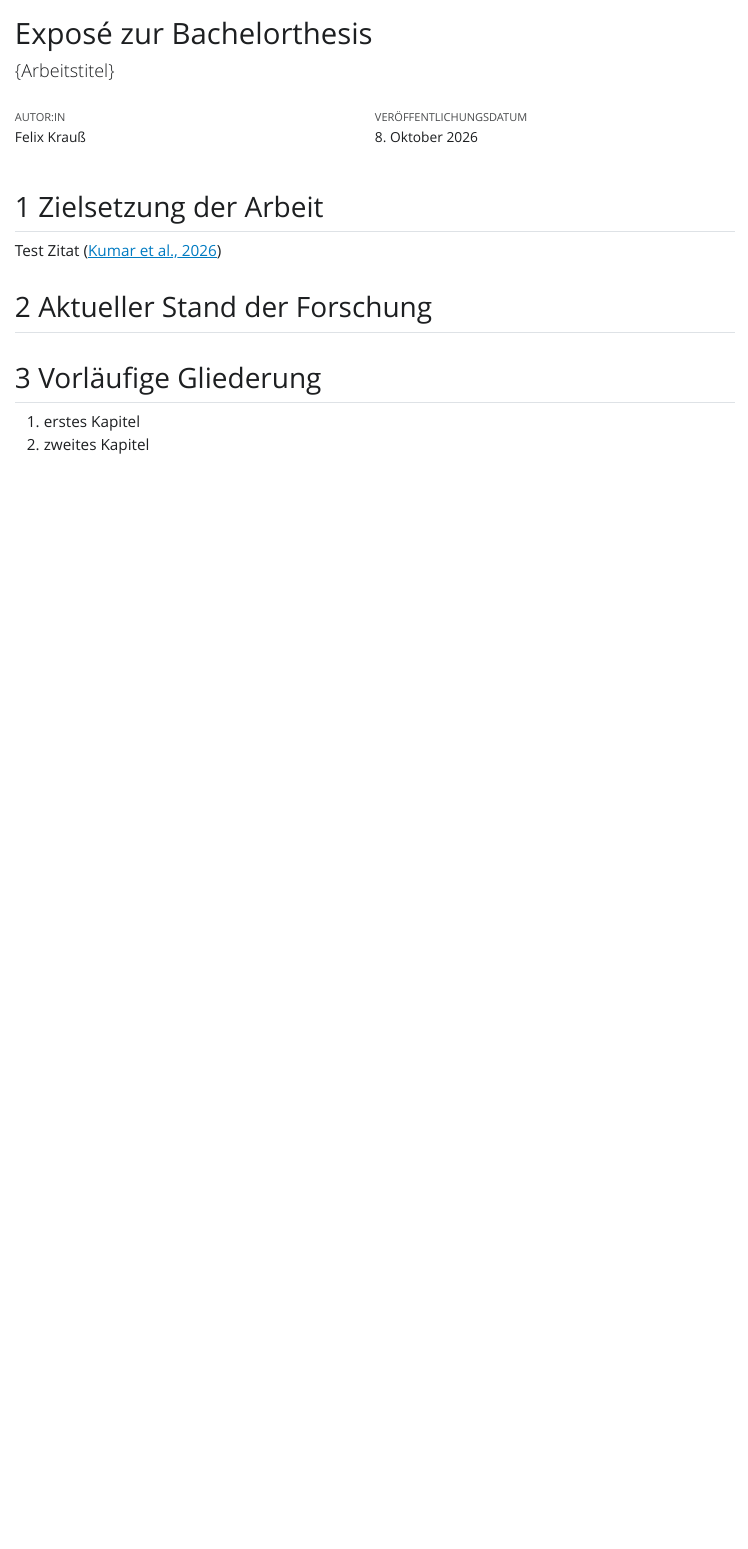
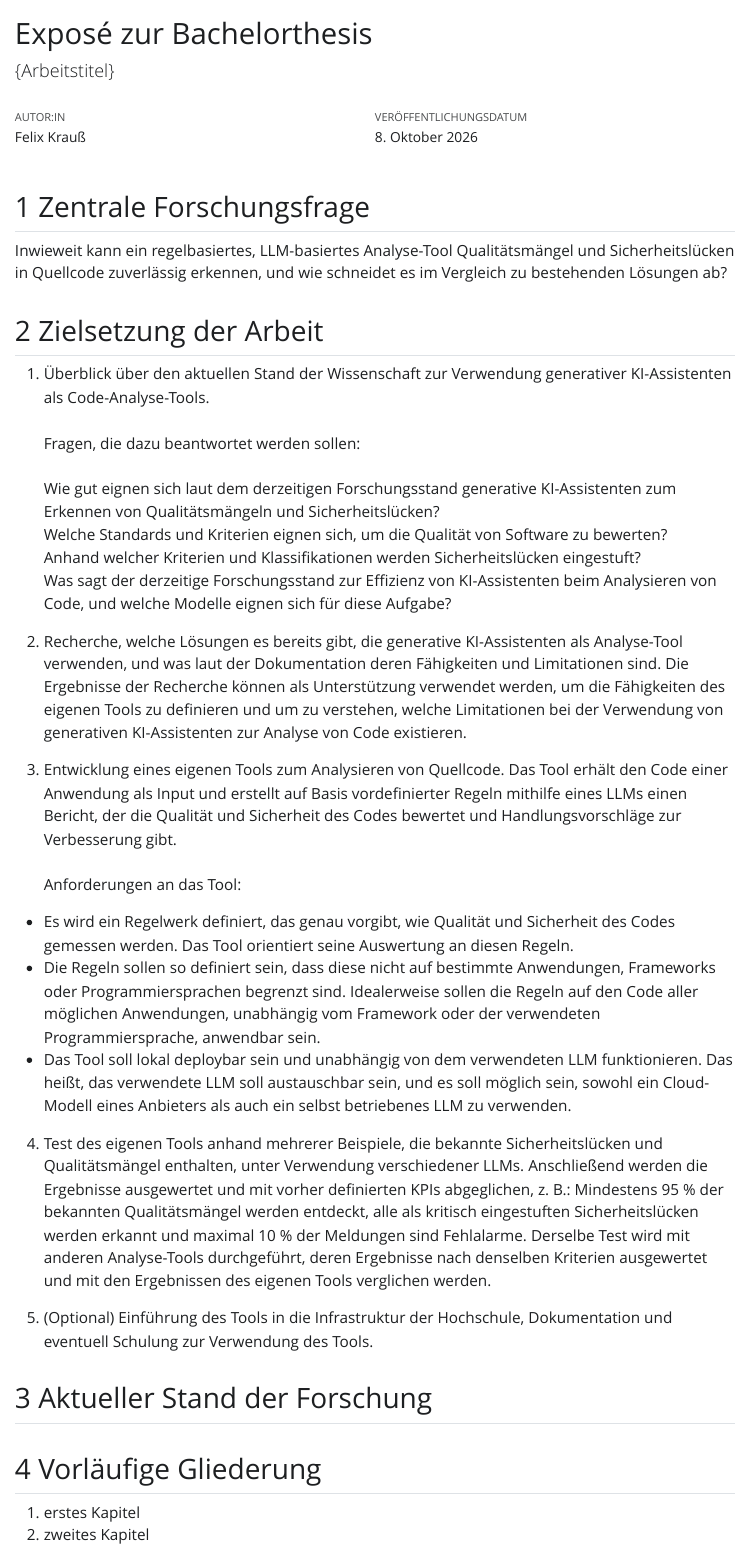
Before and after one commit to DJUngler1/Thesis, a Quarto document (Exposé.qmd): the page in a window 1100 px wide, from its top. The pictures show the output file Exposé.html that the author committed with the source, opened offline; Quarto's library style sheets are replaced by a plain one without menus.

Commit message:
added goals of the thesis to the Expose.

```diff
--- a/Exposé.qmd
+++ b/Exposé.qmd
@@ -8,7 +8,7 @@ author: "Felix Krauß"
 date: 'October 8, 2026'
 syntax-highlighting: pygments
 reference-location: margin
-toc: true
+toc: false
 number-sections: true
 format:
   html:
@@ -21,9 +21,33 @@ format:
   docx: default
 ---
 
+## Zentrale Forschungsfrage
+
+  Inwieweit kann ein regelbasiertes, LLM-basiertes Analyse-Tool Qualitätsmängel und Sicherheitslücken in Quellcode zuverlässig erkennen, und wie schneidet es im Vergleich zu bestehenden Lösungen ab?
+
 ## Zielsetzung der Arbeit
 
-Test Zitat [@kumarBiggerIsntAlways2026]
+  1. Überblick über den aktuellen Stand der Wissenschaft zur Verwendung generativer KI-Assistenten als Code-Analyse-Tools.\
+  \
+  Fragen, die dazu beantwortet werden sollen:\
+  \
+  Wie gut eignen sich laut dem derzeitigen Forschungsstand generative KI-Assistenten zum Erkennen von Qualitätsmängeln und Sicherheitslücken?\
+  Welche Standards und Kriterien eignen sich, um die Qualität von Software zu bewerten?\
+  Anhand welcher Kriterien und Klassifikationen werden Sicherheitslücken eingestuft?\
+  Was sagt der derzeitige Forschungsstand zur Effizienz von KI-Assistenten beim Analysieren von Code, und welche Modelle eignen sich für diese Aufgabe?
+
+  2. Recherche, welche Lösungen es bereits gibt, die generative KI-Assistenten als Analyse-Tool verwenden, und was laut der Dokumentation deren Fähigkeiten und Limitationen sind. Die Ergebnisse der Recherche können als Unterstützung verwendet werden, um die Fähigkeiten des eigenen Tools zu definieren und um zu verstehen, welche Limitationen bei der Verwendung von generativen KI-Assistenten zur Analyse von Code existieren.
+
+  3. Entwicklung eines eigenen Tools zum Analysieren von Quellcode. Das Tool erhält den Code einer Anwendung als Input und erstellt auf Basis vordefinierter Regeln mithilfe eines LLMs einen Bericht, der die Qualität und Sicherheit des Codes bewertet und Handlungsvorschläge zur Verbesserung gibt.\
+  \
+  Anforderungen an das Tool:\
+  + Es wird ein Regelwerk definiert, das genau vorgibt, wie Qualität und Sicherheit des Codes gemessen werden. Das Tool orientiert seine Auswertung an diesen Regeln.
+  + Die Regeln sollen so definiert sein, dass diese nicht auf bestimmte Anwendungen, Frameworks oder Programmiersprachen begrenzt sind. Idealerweise sollen die Regeln auf den Code aller möglichen Anwendungen, unabhängig vom Framework oder der verwendeten Programmiersprache, anwendbar sein.
+  + Das Tool soll lokal deploybar sein und unabhängig von dem verwendeten LLM funktionieren. Das heißt, das verwendete LLM soll austauschbar sein, und es soll möglich sein, sowohl ein Cloud-Modell eines Anbieters als auch ein selbst betriebenes LLM zu verwenden.
+
+  4. Test des eigenen Tools anhand mehrerer Beispiele, die bekannte Sicherheitslücken und Qualitätsmängel enthalten, unter Verwendung verschiedener LLMs. Anschließend werden die Ergebnisse ausgewertet und mit vorher definierten KPIs abgeglichen, z. B.: Mindestens 95 % der bekannten Qualitätsmängel werden entdeckt, alle als kritisch eingestuften Sicherheitslücken werden erkannt und maximal 10 % der Meldungen sind Fehlalarme. Derselbe Test wird mit anderen Analyse-Tools durchgeführt, deren Ergebnisse nach denselben Kriterien ausgewertet und mit den Ergebnissen des eigenen Tools verglichen werden.
+
+  5. (Optional) Einführung des Tools in die Infrastruktur der Hochschule, Dokumentation und eventuell Schulung zur Verwendung des Tools.
 
 ## Aktueller Stand der Forschung
 
```
Also changed, not shown: Exposé.html.
